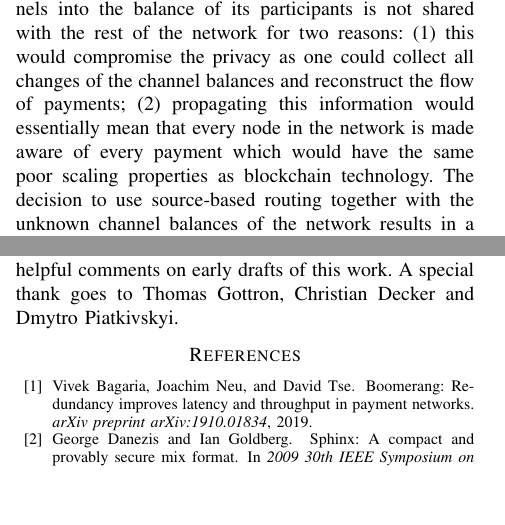
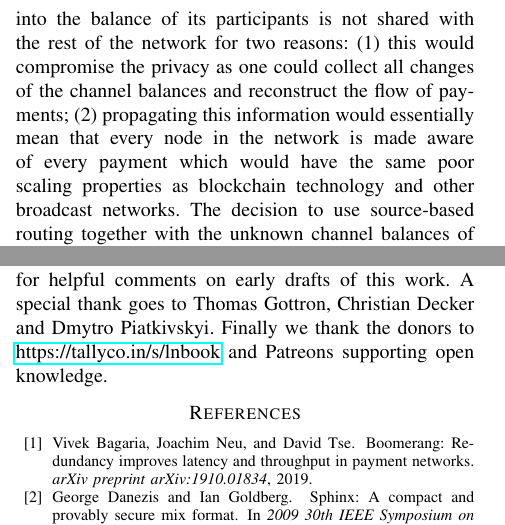
Before and after one commit to renepickhardt/Imbalance-measure-and-proactive-channel-rebalancing-algorithm-for-the-Lightning-Network, a LaTeX paper (lightningNetworkHealth.tex): two parts of the columns of pages 1 and 5 of 5, joined at a grey line, cut so that both start at the same text, the shorter picture padded with empty space. Compiled offline with pdfLaTeX; a missing font is replaced by an installed copy or a similar font; a LaTeX package or settings file that is missing is left out.

Commit message:
reverted two suggestions

```diff
--- a/lightningNetworkHealth.tex
+++ b/lightningNetworkHealth.tex
@@ -71,7 +71,7 @@ The Lightning Network has been introduced in order to mitigate the scaling issue
 In order to protect users privacy while routing a payment through several payment channels privacy a payment network can use a source-based onion routing scheme, like the Sphinx Mix format~\cite{danezis2009sphinx}.
 While the Lightning Network, for example, shares the capacity of public channels with its participants through its gossip protocol, the local split of the capacity of the channels into the balance of its participants is not shared with the rest of the network for two reasons:
 (1) this would compromise the privacy as one could collect all changes of the channel balances and reconstruct the flow of payments;
-(2) propagating this information would essentially mean that every node in the network is made aware of every payment which would have the same poor scaling properties as blockchain technology.
+(2) propagating this information would essentially mean that every node in the network is made aware of every payment which would have the same poor scaling properties as blockchain technology and other broadcast networks.
 The decision to use source-based routing together with the unknown channel balances of the network results in a challenge for finding a path of payment channels so that all channels along the path have enough liquidity to be able to forward an attempted payment.
 Currently, this challenge is met by probing paths until one succeeds.
 It has been demonstrated that probing for paths can take more than 3 minutes for more than $5\%$ of the attempted payments~\cite{decker2019lnconf}. This leads to a poor payment latency and poor user experience.
@@ -297,7 +297,7 @@ As the results of the different strategies for finding cycles did not vary and f
 \label{sec:ack}
 
 We are grateful to Vivek Bagaria and Joachim Neu for an interesting discussion about their and our work that initiated this research. We thank Stefan Richter for helpful comments on early drafts of this work. A special thank goes to Thomas Gottron, Christian Decker and Dmytro Piatkivskyi.
-% Finally we thank the donors to \url{https://tallyco.in/s/lnbook} and Patreons supporting open knowledge.
+Finally we thank the donors to \url{https://tallyco.in/s/lnbook} and Patreons supporting open knowledge.
 
 
 \bibliography{lightningNetworkHealth}
```
